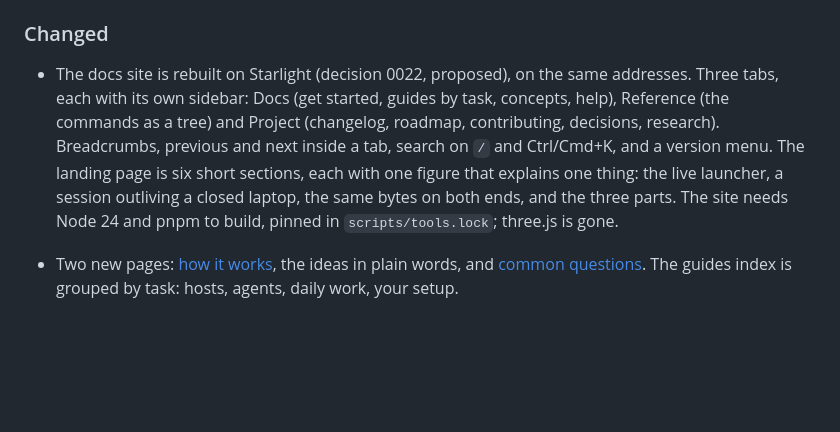
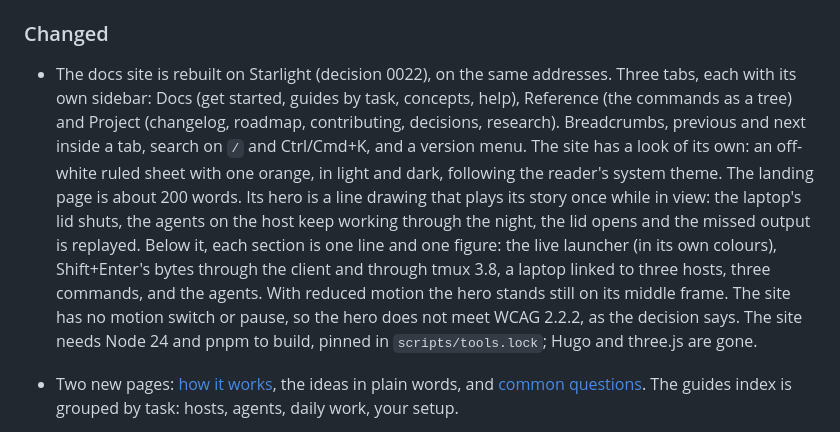
Before and after one commit to buzztouniverse/simstim, a Markdown page: CHANGELOG.md, the part around the change. Rendered like a GitHub page; blank space fills up the shorter version.

Commit message:
Accept decision 0022, the site on Starlight in the Blueprint look
The owner accepted the built site on 16 October 2026: the ruled sheet
with one orange, the drawn hero that plays its story once, and no pause
for it. The index notes what 0022 replaces in 0012, 0015 and 0021, and
the changelog describes the site as it is now.

```diff
--- a/CHANGELOG.md
+++ b/CHANGELOG.md
@@ -80,7 +80,7 @@ All notable changes are listed here. The format follows [Keep a Changelog](https
 
 ### Changed
 
-- The docs site is rebuilt on Starlight (decision 0022, proposed), on the same addresses. Three tabs, each with its own sidebar: Docs (get started, guides by task, concepts, help), Reference (the commands as a tree) and Project (changelog, roadmap, contributing, decisions, research). Breadcrumbs, previous and next inside a tab, search on `/` and Ctrl/Cmd+K, and a version menu. The landing page is six short sections, each with one figure that explains one thing: the live launcher, a session outliving a closed laptop, the same bytes on both ends, and the three parts. The site needs Node 24 and pnpm to build, pinned in `scripts/tools.lock`; three.js is gone.
+- The docs site is rebuilt on Starlight (decision 0022), on the same addresses. Three tabs, each with its own sidebar: Docs (get started, guides by task, concepts, help), Reference (the commands as a tree) and Project (changelog, roadmap, contributing, decisions, research). Breadcrumbs, previous and next inside a tab, search on `/` and Ctrl/Cmd+K, and a version menu. The site has a look of its own: an off-white ruled sheet with one orange, in light and dark, following the reader's system theme. The landing page is about 200 words. Its hero is a line drawing that plays its story once while in view: the laptop's lid shuts, the agents on the host keep working through the night, the lid opens and the missed output is replayed. Below it, each section is one line and one figure: the live launcher (in its own colours), Shift+Enter's bytes through the client and through tmux 3.8, a laptop linked to three hosts, three commands, and the agents. With reduced motion the hero stands still on its middle frame. The site has no motion switch or pause, so the hero does not meet WCAG 2.2.2, as the decision says. The site needs Node 24 and pnpm to build, pinned in `scripts/tools.lock`; Hugo and three.js are gone.
 - Two new pages: [how it works](docs/explanation/how-it-works.md), the ideas in plain words, and [common questions](docs/faq.md). The guides index is grouped by task: hosts, agents, daily work, your setup.
 - The command reference (`docs/reference/cli/`) is our own Markdown, not cobra's: each page says what the command does, its usage, its help, examples, a table of its flags (without `--help`, with defaults), its subcommands and its parent. The commands' index lists every command and subcommand in one table.
 - The strict lint set is now the repository's own (`.golangci.yml`), with a reason beside each exclusion; `scripts/check-size.sh` keeps Go source files at 500 lines or fewer, and depguard keeps logs on `log/slog`. The testing page lists every quality bar and what checks it.
```
Also changed, not shown: 2 other files.
